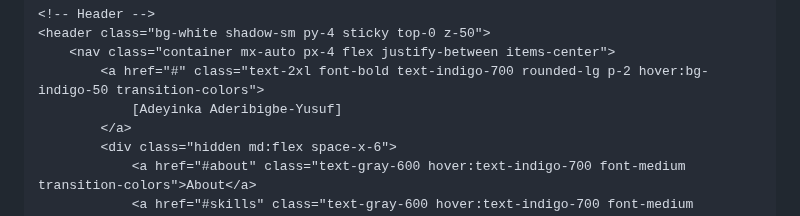
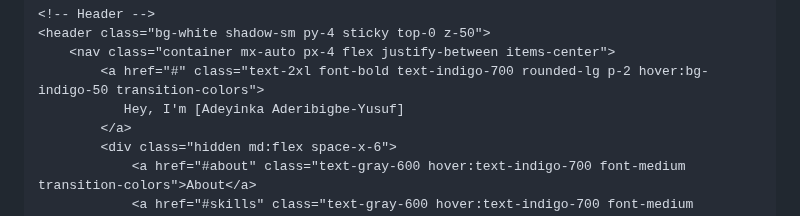
Before and after one commit to Ade1429/Ade, a Markdown page: README.md, the part around the change. GitHub-like rendering.

```diff
--- a/README.md
+++ b/README.md
@@ -39,7 +39,7 @@
     <header class="bg-white shadow-sm py-4 sticky top-0 z-50">
         <nav class="container mx-auto px-4 flex justify-between items-center">
             <a href="#" class="text-2xl font-bold text-indigo-700 rounded-lg p-2 hover:bg-indigo-50 transition-colors">
-                [Adeyinka Aderibigbe-Yusuf]
+               Hey, I'm [Adeyinka Aderibigbe-Yusuf]
             </a>
             <div class="hidden md:flex space-x-6">
                 <a href="#about" class="text-gray-600 hover:text-indigo-700 font-medium transition-colors">About</a>
```
